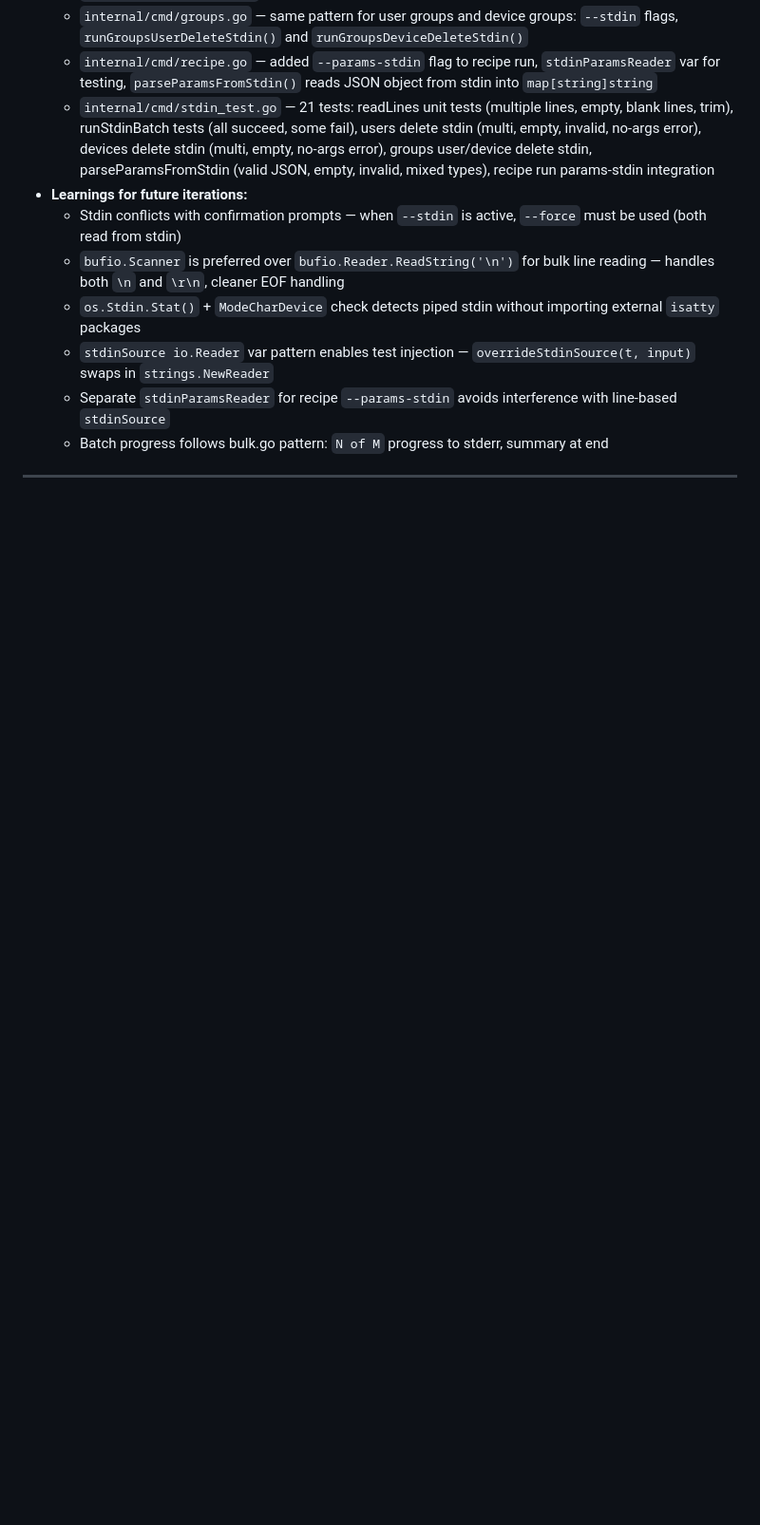
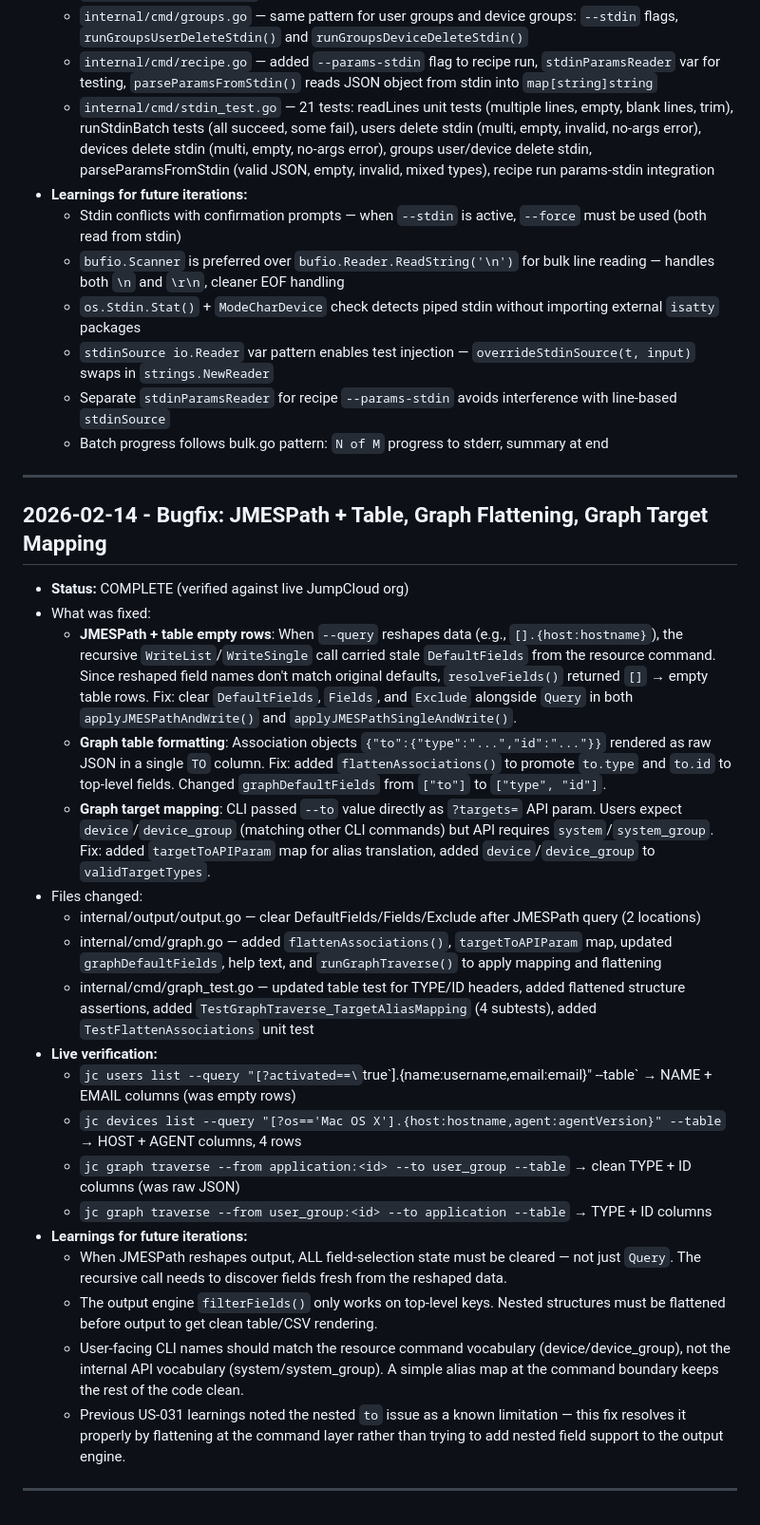
Before and after one commit to TheJumpCloud/jc-cli, a Markdown page: progress.md, the part around the change. Shown at 95% size. GitHub-like rendering; blank space fills up the shorter version.

Commit message:
docs: update progress with live-verified bugfix results
Co-Authored-By: Claude Opus 4.6 <noreply@anthropic.com>

```diff
--- a/progress.md
+++ b/progress.md
@@ -897,3 +897,25 @@
   - Separate `stdinParamsReader` for recipe `--params-stdin` avoids interference with line-based `stdinSource`
   - Batch progress follows bulk.go pattern: `N of M` progress to stderr, summary at end
 ---
+
+## 2026-02-14 - Bugfix: JMESPath + Table, Graph Flattening, Graph Target Mapping
+- **Status:** COMPLETE (verified against live JumpCloud org)
+- What was fixed:
+  - **JMESPath + table empty rows**: When `--query` reshapes data (e.g., `[].{host:hostname}`), the recursive `WriteList`/`WriteSingle` call carried stale `DefaultFields` from the resource command. Since reshaped field names don't match original defaults, `resolveFields()` returned `[]` → empty table rows. Fix: clear `DefaultFields`, `Fields`, and `Exclude` alongside `Query` in both `applyJMESPathAndWrite()` and `applyJMESPathSingleAndWrite()`.
+  - **Graph table formatting**: Association objects `{"to":{"type":"...","id":"..."}}` rendered as raw JSON in a single `TO` column. Fix: added `flattenAssociations()` to promote `to.type` and `to.id` to top-level fields. Changed `graphDefaultFields` from `["to"]` to `["type", "id"]`.
+  - **Graph target mapping**: CLI passed `--to` value directly as `?targets=` API param. Users expect `device`/`device_group` (matching other CLI commands) but API requires `system`/`system_group`. Fix: added `targetToAPIParam` map for alias translation, added `device`/`device_group` to `validTargetTypes`.
+- Files changed:
+  - internal/output/output.go — clear DefaultFields/Fields/Exclude after JMESPath query (2 locations)
+  - internal/cmd/graph.go — added `flattenAssociations()`, `targetToAPIParam` map, updated `graphDefaultFields`, help text, and `runGraphTraverse()` to apply mapping and flattening
+  - internal/cmd/graph_test.go — updated table test for TYPE/ID headers, added flattened structure assertions, added `TestGraphTraverse_TargetAliasMapping` (4 subtests), added `TestFlattenAssociations` unit test
+- **Live verification:**
+  - `jc users list --query "[?activated==\`true\`].{name:username,email:email}" --table` → NAME + EMAIL columns (was empty rows)
+  - `jc devices list --query "[?os=='Mac OS X'].{host:hostname,agent:agentVersion}" --table` → HOST + AGENT columns, 4 rows
+  - `jc graph traverse --from application:<id> --to user_group --table` → clean TYPE + ID columns (was raw JSON)
+  - `jc graph traverse --from user_group:<id> --to application --table` → TYPE + ID columns
+- **Learnings for future iterations:**
+  - When JMESPath reshapes output, ALL field-selection state must be cleared — not just `Query`. The recursive call needs to discover fields fresh from the reshaped data.
+  - The output engine `filterFields()` only works on top-level keys. Nested structures must be flattened before output to get clean table/CSV rendering.
+  - User-facing CLI names should match the resource command vocabulary (device/device_group), not the internal API vocabulary (system/system_group). A simple alias map at the command boundary keeps the rest of the code clean.
+  - Previous US-031 learnings noted the nested `to` issue as a known limitation — this fix resolves it properly by flattening at the command layer rather than trying to add nested field support to the output engine.
+---
```
